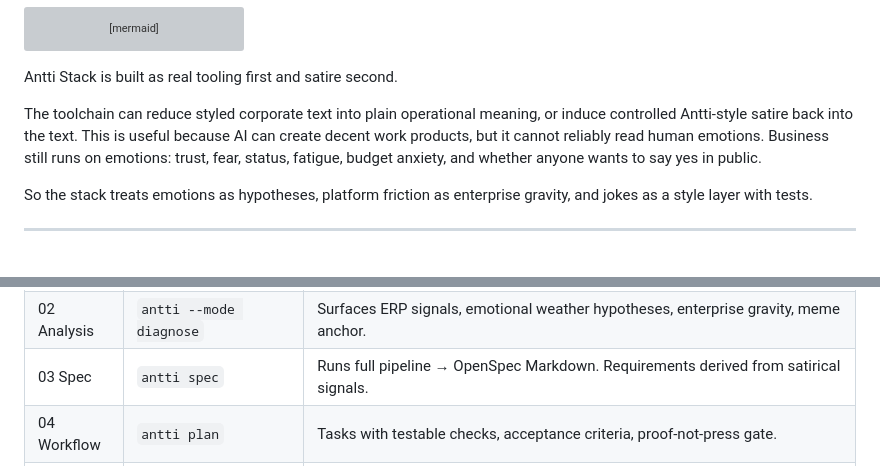
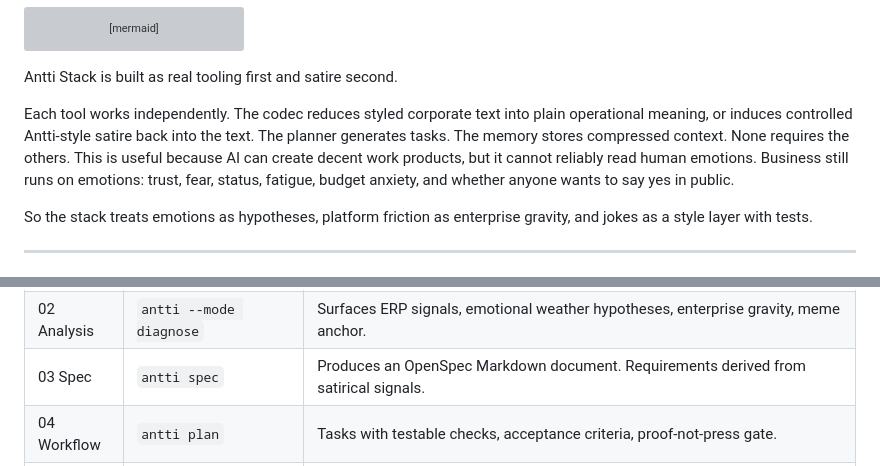
Before and after one commit to epical-antti-syvanne/antti-stack, a Markdown page: README.md, 2 parts joined by grey strips. Drawn GitHub-style; grey boxes are pictures that could not be loaded.

Commit message:
fix: remove toolchain and pipeline language — tools are independent, not a chain

```diff
--- a/README.md
+++ b/README.md
@@ -341,7 +341,7 @@ graph TD
 
 Antti Stack is built as real tooling first and satire second.
 
-The toolchain can reduce styled corporate text into plain operational meaning, or induce controlled Antti-style satire back into the text. This is useful because AI can create decent work products, but it cannot reliably read human emotions. Business still runs on emotions: trust, fear, status, fatigue, budget anxiety, and whether anyone wants to say yes in public.
+Each tool works independently. The codec reduces styled corporate text into plain operational meaning, or induces controlled Antti-style satire back into the text. The planner generates tasks. The memory stores compressed context. None requires the others. This is useful because AI can create decent work products, but it cannot reliably read human emotions. Business still runs on emotions: trust, fear, status, fatigue, budget anxiety, and whether anyone wants to say yes in public.
 
 So the stack treats emotions as hypotheses, platform friction as enterprise gravity, and jokes as a style layer with tests.
 
@@ -377,7 +377,7 @@ graph TD
 |-------|---------|--------------|
 | 01 Primitive | `antti compress` | Strips ceremony. Reports reduction, what was removed, meme suggestion at ≥20% reduction. |
 | 02 Analysis | `antti --mode diagnose` | Surfaces ERP signals, emotional weather hypotheses, enterprise gravity, meme anchor. |
-| 03 Spec | `antti spec` | Runs full pipeline → OpenSpec Markdown. Requirements derived from satirical signals. |
+| 03 Spec | `antti spec` | Produces an OpenSpec Markdown document. Requirements derived from satirical signals. |
 | 04 Workflow | `antti plan` | Tasks with testable checks, acceptance criteria, proof-not-press gate. |
 | 05 Memory | `antti memory` / MCP `memory_add` | Agent-agnostic context compressor. Any agent pushes verbose text in; ceremony is stripped before storage; lean context comes out. Keeps context windows clean. |
 | 06 Adapters | MCP / M365 / Foundry | Same logic, 13 tools, different surface. |
```
